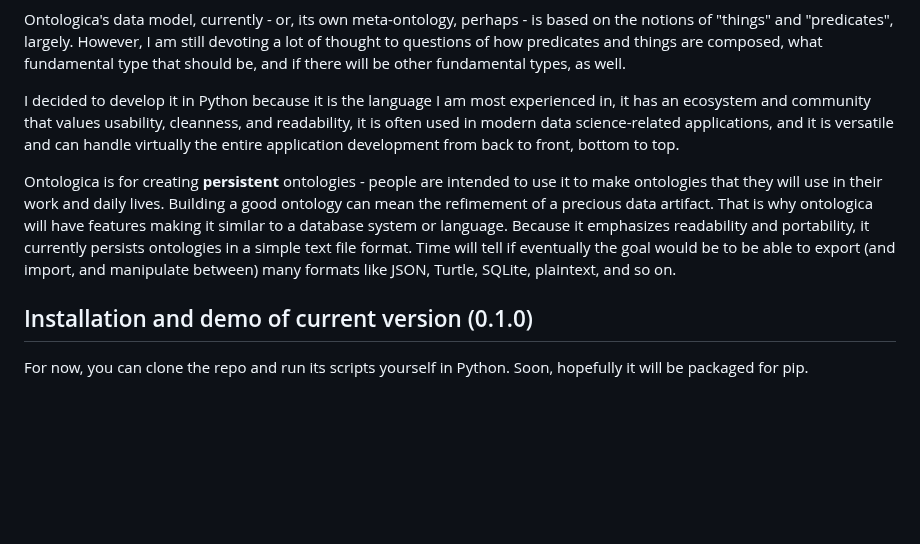
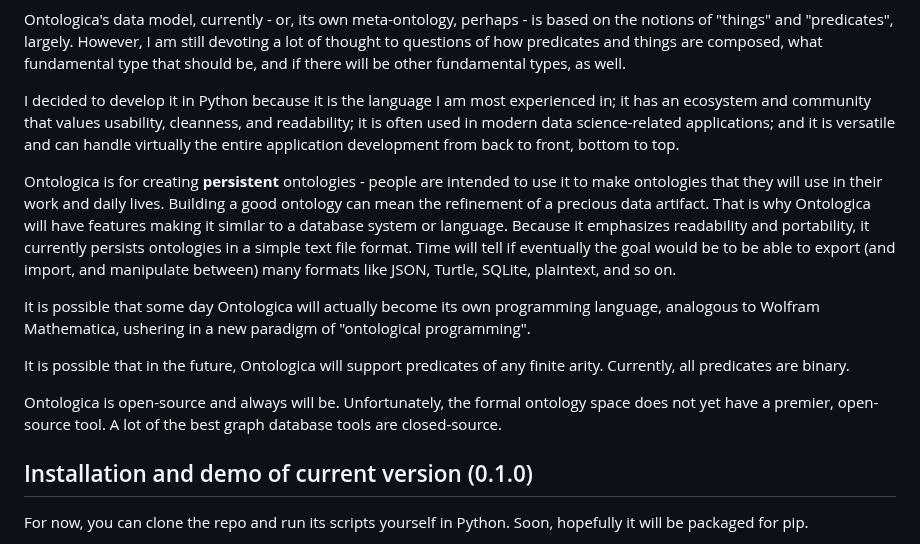
Before and after one commit to n4q7x/Ontologica, a Markdown page: README.md, the part around the change. GitHub-like rendering; blank space fills up the shorter version.

```diff
--- a/README.md
+++ b/README.md
@@ -21,10 +21,15 @@ Once the ability to construct personal ontologies for oneself feels sufficiently
 
 Ontologica's data model, currently - or, its own meta-ontology, perhaps - is based on the notions of "things" and "predicates", largely. However, I am still devoting a lot of thought to questions of how predicates and things are composed, what fundamental type that should be, and if there will be other fundamental types, as well.
 
-I decided to develop it in Python because it is the language I am most experienced in, it has an ecosystem and community that values usability, cleanness, and readability, it is often used in modern data science-related applications, and it is versatile and can handle virtually the entire application development from back to front, bottom to top.
+I decided to develop it in Python because it is the language I am most experienced in; it has an ecosystem and community that values usability, cleanness, and readability; it is often used in modern data science-related applications; and it is versatile and can handle virtually the entire application development from back to front, bottom to top.
 
-Ontologica is for creating **persistent** ontologies - people are intended to use it to make ontologies that they will use in their work and daily lives. Building a good ontology can mean the refimement of a precious data artifact. That is why ontologica will have features making it similar to a database system or language. Because it emphasizes readability and portability, it currently persists ontologies in a simple text file format. Time will tell if eventually the goal would be to be able to export (and import, and manipulate between) many formats like JSON, Turtle, SQLite, plaintext, and so on.
+Ontologica is for creating **persistent** ontologies - people are intended to use it to make ontologies that they will use in their work and daily lives. Building a good ontology can mean the refinement of a precious data artifact. That is why Ontologica will have features making it similar to a database system or language. Because it emphasizes readability and portability, it currently persists ontologies in a simple text file format. Time will tell if eventually the goal would be to be able to export (and import, and manipulate between) many formats like JSON, Turtle, SQLite, plaintext, and so on.
 
+It is possible that some day Ontologica will actually become its own programming language, analogous to Wolfram Mathematica, ushering in a new paradigm of "ontological programming".
+
+It is possible that in the future, Ontologica will support predicates of any finite arity. Currently, all predicates are binary.
+
+Ontologica is open-source and always will be. Unfortunately, the formal ontology space does not yet have a premier, open-source tool. A lot of the best graph database tools are closed-source.
 
 ## Installation and demo of current version (0.1.0)
 
```
